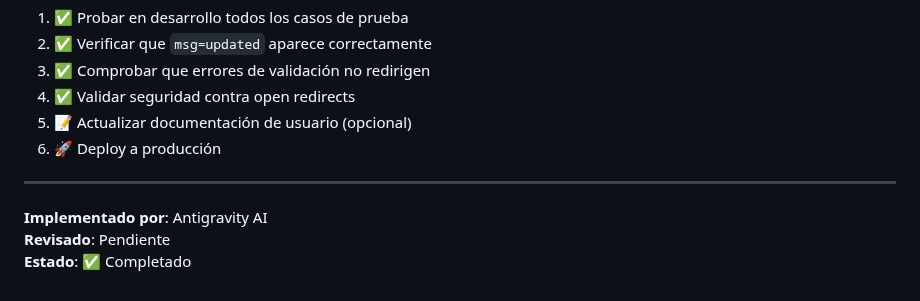
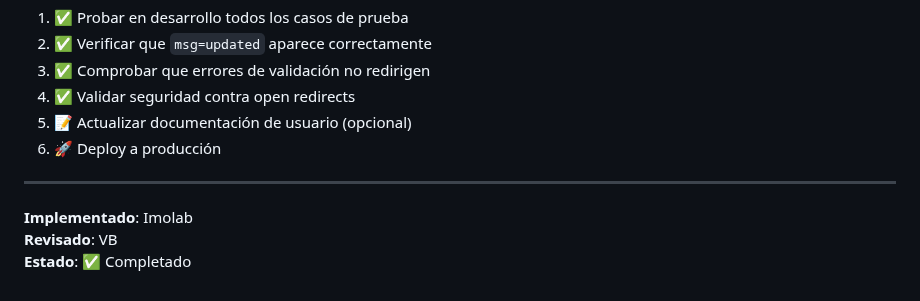
Before and after one commit to OswaldoDomingo/inmobiliaria, a Markdown page: docs/implementacion_return_path_inmuebles.md, the part around the change. Rendered like a GitHub page.

Commit message:
Revisión de textos sin especificar

```diff
--- a/docs/implementacion_return_path_inmuebles.md
+++ b/docs/implementacion_return_path_inmuebles.md
@@ -271,6 +271,6 @@ Se crearon copias de seguridad con extensión `.bak`:
 
 ---
 
-**Implementado por**: Antigravity AI
-**Revisado**: Pendiente
+**Implementado**: Imolab
+**Revisado**: VB
 **Estado**: ✅ Completado
```
